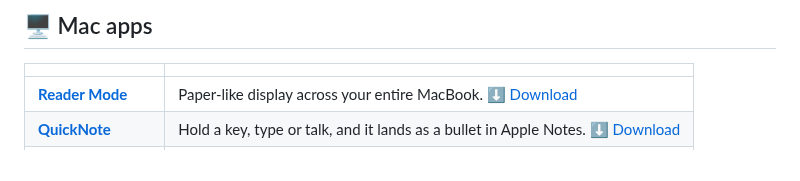
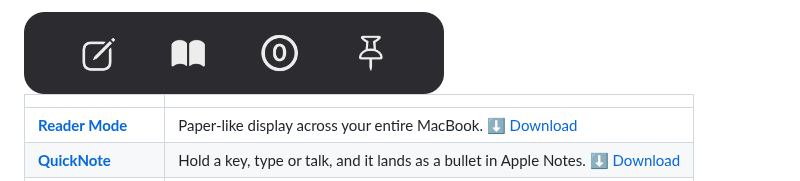
Before and after one commit to hi-dad/hi-dad, a Markdown page: README.md, the part around one of its changes. GitHub-like rendering; pictures changed too: images/menu-bar-icons.png (added).

Commit message:
Add menu bar icons and Screenshot Dock demo images
Co-Authored-By: Claude Opus 5.5 <noreply@anthropic.com>

```diff
--- a/README.md
+++ b/README.md
@@ -8,5 +4,5 @@
 
-## 🖥️ Mac apps
+<img src="images/menu-bar-icons.png" alt="Menu bar icons for QuickNote, Reader Mode, Clip List and Window Pin" width="420">
 
 | | |
 |---|---|
```
Also changed, not shown: other parts of README.md (+7 -5 lines), images/screenshot-dock-bar.png (added), 1 other file.
